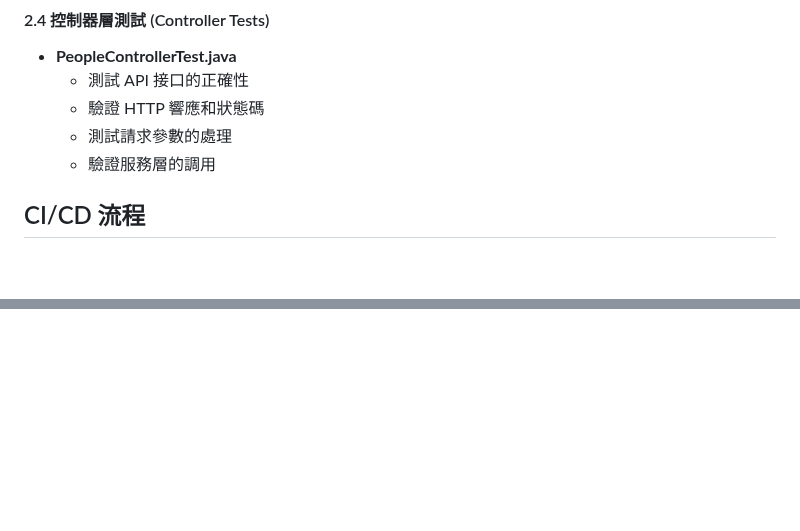
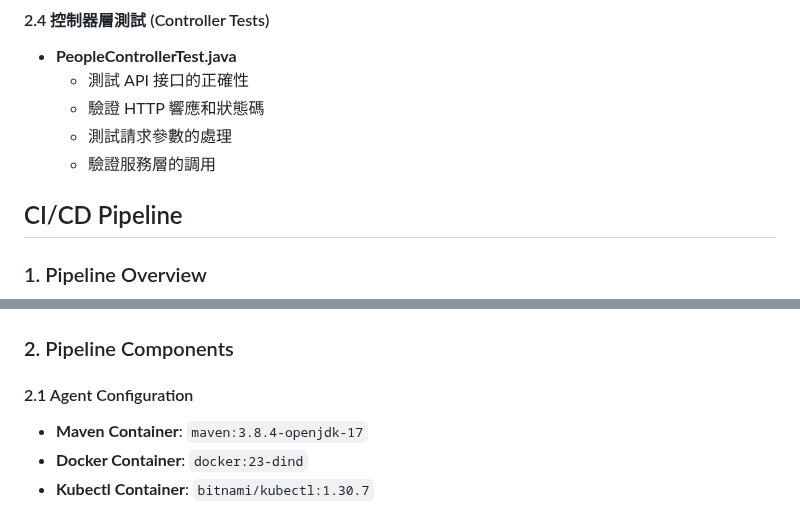
Before and after one commit to Vinskao/ty-multiverse-backend, a Markdown page: README.md, 2 parts joined by grey strips. GitHub-like rendering; blank space fills up the shorter version.

````diff
--- a/README.md
+++ b/README.md
@@ -707,7 +707,9 @@ classDiagram
   - 驗證 HTTP 響應和狀態碼
   - 測試請求參數的處理
   - 驗證服務層的調用
-## CI/CD 流程
 
+## CI/CD Pipeline
+
+### 1. Pipeline Overview
 ```mermaid
 graph LR
@@ -720 +726,8 @@ graph LR
 ```
+
+### 2. Pipeline Components
+
+#### 2.1 Agent Configuration
+- **Maven Container**: `maven:3.8.4-openjdk-17`
+- **Docker Container**: `docker:23-dind`
+- **Kubectl Container**: `bitnami/kubectl:1.30.7`
````
Also changed, not shown: other parts of README.md (+10 -6 lines).
